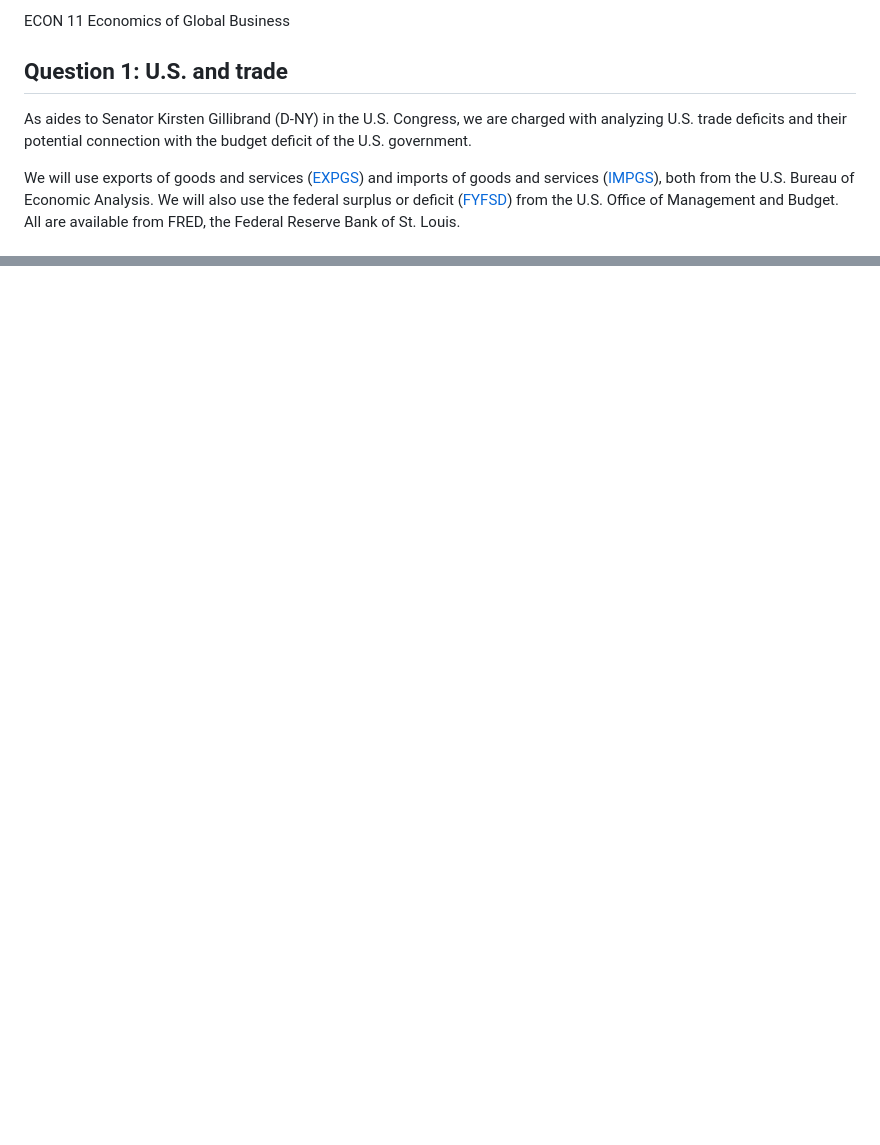
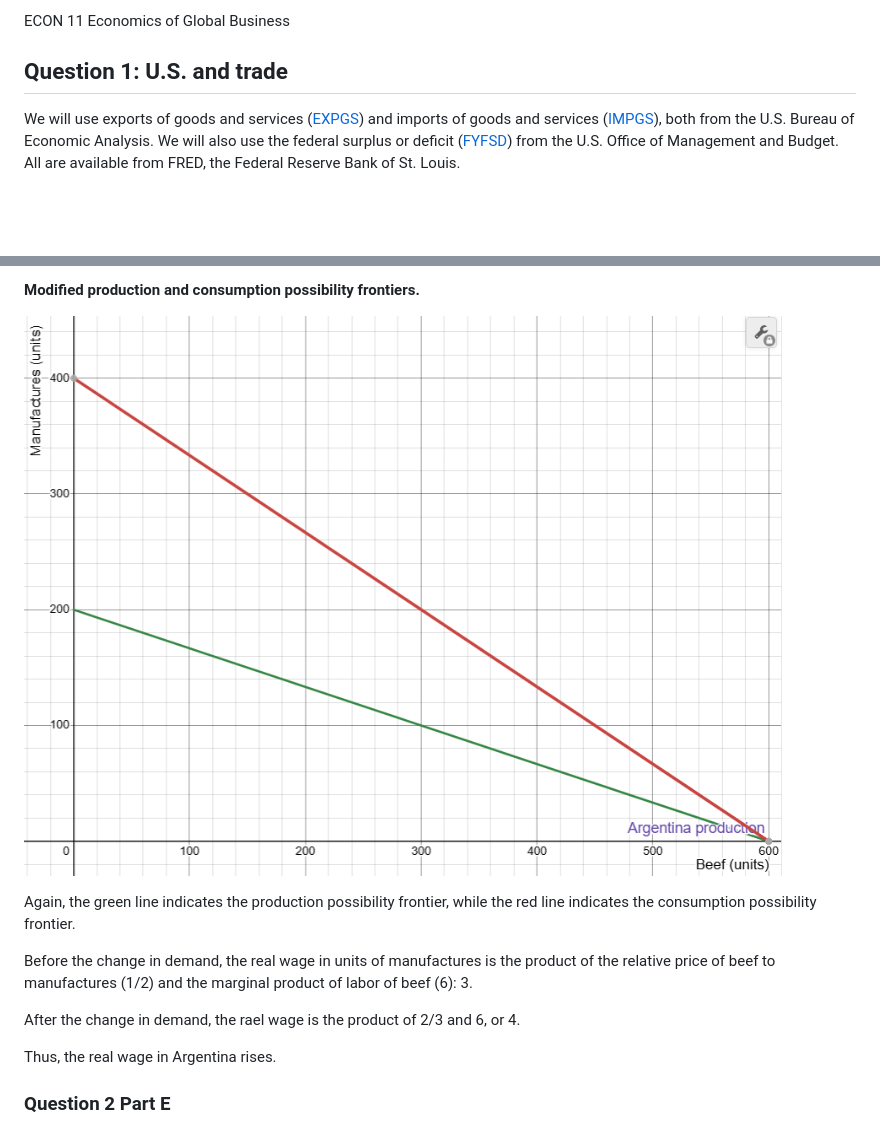
Before and after one commit to ishanpranav/econ-11-economics-of-global-business, a Markdown page: src/problem-set-3.md, 2 parts joined by grey strips. Drawn GitHub-style; pictures changed too: images/problem-set-3-2-4.png (added); blank space fills up the shorter version.

Commit message:
Upload images

```diff
--- a/src/problem-set-3.md
+++ b/src/problem-set-3.md
@@ -9,10 +9,6 @@ Professor Pricila Maziero
 ECON 11 Economics of Global Business
 
 ## Question 1: U.S. and trade
-
-As aides to Senator Kirsten Gillibrand (D-NY) in the U.S. Congress, we are
-charged with analyzing U.S. trade deficits and their potential connection with
-the budget deficit of the U.S. government.
 
 We will use exports of goods and services
 ([EXPGS](https://fred.stlouisfed.org/series/EXPGS)) and imports of goods and
@@ -148,0 +210,16 @@ __Counterexamples.__
+__Modified production and consumption possibility frontiers.__
+
+![Modified production and consumption possibility frontiers.](https://github.com/ishanpranav/econ-11-economics-of-global-business/blob/master/images/problem-set-3-2-4.png?raw=true "Modified production and consumption possibility frontiers")
+
+Again, the green line indicates the production possibility frontier, while the
+red line indicates the consumption possibility frontier.
+
+Before the change in demand, the real wage in units of manufactures is the
+product of the relative price of beef to manufactures (1/2) and the marginal
+product of labor of beef (6): 3.
+
+After the change in demand, the rael wage is the product of 2/3 and 6, or 4.
+
+Thus, the real wage in Argentina rises.
+
+### Question 2 Part E
```
Also changed, not shown: other parts of src/problem-set-3.md (+65 -0 lines), images/problem-set-3-2-3.png (added).
